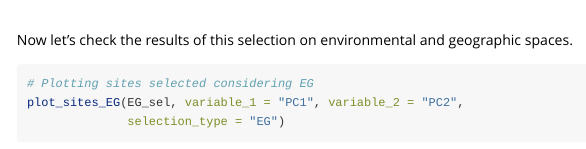
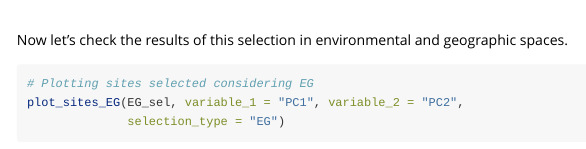
Before and after one commit to claununez/biosurvey, an R Markdown document (vignettes/biosurvey_selecting_sites.Rmd): the page in a window 1100 px wide, from 820 px down. Rendered offline with R 4.5, knitr and Pandoc, with nearby package versions; some code elsewhere in the file could not run offline.

Commit message:
V 0.0.35 typo fixed

````diff
--- a/vignettes/biosurvey_selecting_sites.Rmd
+++ b/vignettes/biosurvey_selecting_sites.Rmd
@@ -42,7 +42,7 @@ EG_sel <- EG_selection(master = m_blocks, variable_1 = "PC1", variable_2 = "PC2"
 
 <br>
 
-Now let's check the results of this selection on environmental and geographic spaces.
+Now let's check the results of this selection in environmental and geographic spaces.
 
 ```{r plot_sites_EG EG, fig.height=4, fig.width=6}
 # Plotting sites selected considering EG
````
